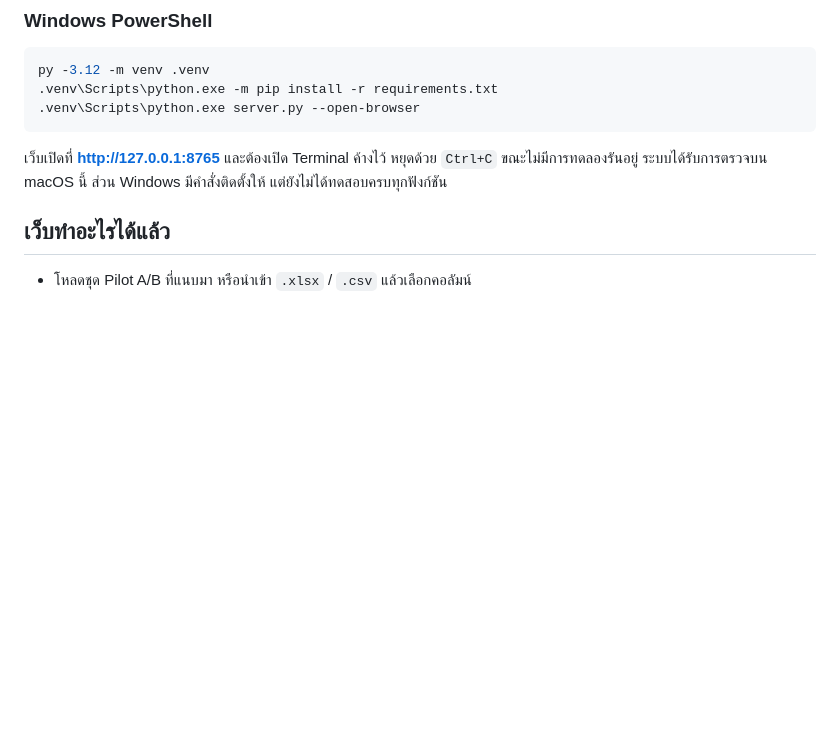
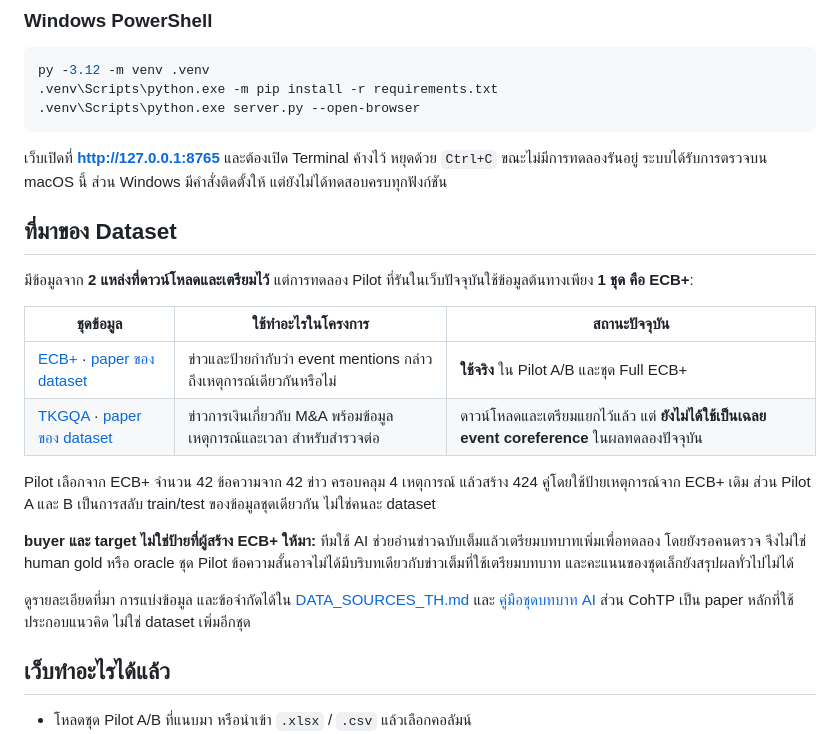
Before and after one commit to Micosz/company-news-nlp-workbench, a Markdown page: README.md, the part around the change. Drawn GitHub-style; blank space fills up the shorter version.

Commit message:
Explain dataset provenance after setup

````diff
--- a/README.md
+++ b/README.md
@@ -45,6 +45,21 @@ py -3.12 -m venv .venv
 ```
 
 เว็บเปิดที่ **http://127.0.0.1:8765** และต้องเปิด Terminal ค้างไว้ หยุดด้วย `Ctrl+C` ขณะไม่มีการทดลองรันอยู่ ระบบได้รับการตรวจบน macOS นี้ ส่วน Windows มีคำสั่งติดตั้งให้ แต่ยังไม่ได้ทดสอบครบทุกฟังก์ชัน
+
+## ที่มาของ Dataset
+
+มีข้อมูลจาก **2 แหล่งที่ดาวน์โหลดและเตรียมไว้** แต่การทดลอง Pilot ที่รันในเว็บปัจจุบันใช้ข้อมูลต้นทางเพียง **1 ชุด คือ ECB+**:
+
+| ชุดข้อมูล | ใช้ทำอะไรในโครงการ | สถานะปัจจุบัน |
+|---|---|---|
+| [ECB+](https://github.com/cltl/ecbPlus) · [paper ของ dataset](https://aclanthology.org/L14-1646/) | ข่าวและป้ายกำกับว่า event mentions กล่าวถึงเหตุการณ์เดียวกันหรือไม่ | **ใช้จริง** ใน Pilot A/B และชุด Full ECB+ |
+| [TKGQA](https://osf.io/xqwa4/) · [paper ของ dataset](https://doi.org/10.3390/data8030061) | ข่าวการเงินเกี่ยวกับ M&A พร้อมข้อมูลเหตุการณ์และเวลา สำหรับสำรวจต่อ | ดาวน์โหลดและเตรียมแยกไว้แล้ว แต่ **ยังไม่ได้ใช้เป็นเฉลย event coreference** ในผลทดลองปัจจุบัน |
+
+Pilot เลือกจาก ECB+ จำนวน 42 ข้อความจาก 42 ข่าว ครอบคลุม 4 เหตุการณ์ แล้วสร้าง 424 คู่โดยใช้ป้ายเหตุการณ์จาก ECB+ เดิม ส่วน Pilot A และ B เป็นการสลับ train/test ของข้อมูลชุดเดียวกัน ไม่ใช่คนละ dataset
+
+**buyer และ target ไม่ใช่ป้ายที่ผู้สร้าง ECB+ ให้มา:** ทีมใช้ AI ช่วยอ่านข่าวฉบับเต็มแล้วเตรียมบทบาทเพิ่มเพื่อทดลอง โดยยังรอคนตรวจ จึงไม่ใช่ human gold หรือ oracle ชุด Pilot ข้อความสั้นอาจไม่ได้มีบริบทเดียวกับข่าวเต็มที่ใช้เตรียมบทบาท และคะแนนของชุดเล็กยังสรุปผลทั่วไปไม่ได้
+
+ดูรายละเอียดที่มา การแบ่งข้อมูล และข้อจำกัดได้ใน [DATA_SOURCES_TH.md](docs/DATA_SOURCES_TH.md) และ [คู่มือชุดบทบาท AI](docs/PILOT_AI_ROLES_TH.md) ส่วน CohTP เป็น paper หลักที่ใช้ประกอบแนวคิด ไม่ใช่ dataset เพิ่มอีกชุด
 
 ## เว็บทำอะไรได้แล้ว
 
````
